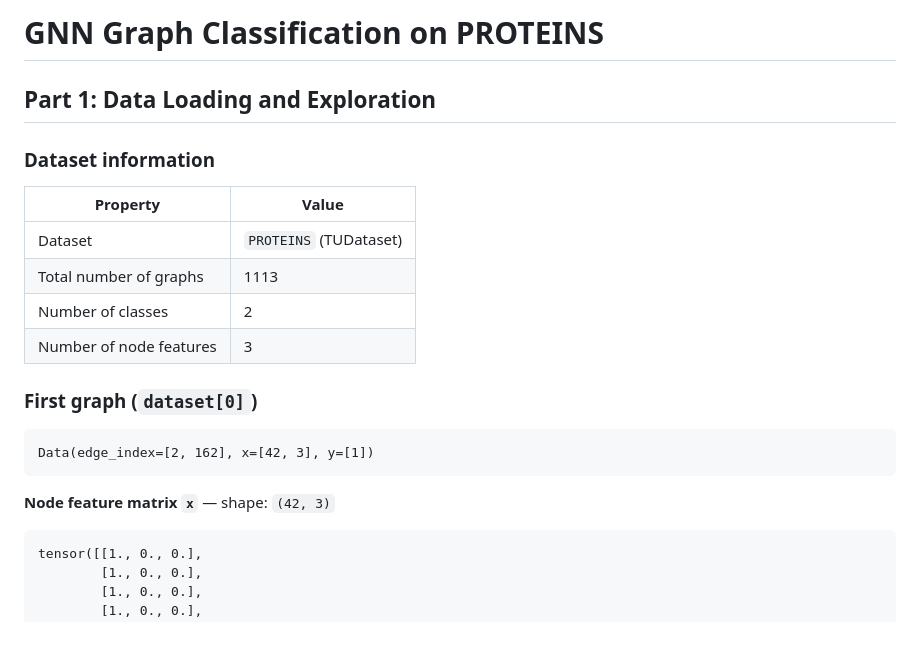
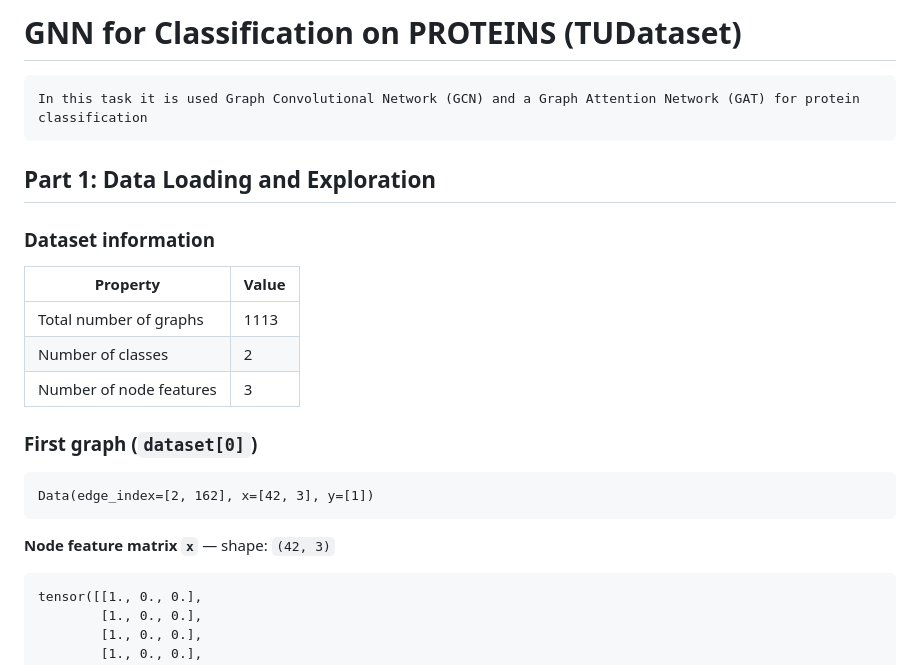
Before and after one commit to kap470/Intro_deep_learning, a Markdown page: homework6/README.md, the part around one of its changes. Drawn GitHub-style; blank space fills up the shorter version.

````diff
--- a/homework6/README.md
+++ b/homework6/README.md
@@ -1,24 +1,23 @@
-# GNN Graph Classification on PROTEINS
+# GNN for Classification on PROTEINS (TUDataset)
 
+```
+In this task it is used Graph Convolutional Network (GCN) and a Graph Attention Network (GAT) for protein classification
+```
 ## Part 1: Data Loading and Exploration
 
 ### Dataset information
 
 | Property | Value |
 |---|---|
-| Dataset | `PROTEINS` (TUDataset) |
 | Total number of graphs | 1113 |
 | Number of classes | 2 |
 | Number of node features | 3 |
 
 ### First graph (`dataset[0]`)
-
 ```
 Data(edge_index=[2, 162], x=[42, 3], y=[1])
 ```
-
 **Node feature matrix `x`** — shape: `(42, 3)`
-
 ```
 tensor([[1., 0., 0.],
         [1., 0., 0.],
````
Also changed, not shown: other parts of homework6/README.md (+0 -5 lines), homework6/loss_gat.png (added), homework6/loss_gcn.png (added), 3 other files.
